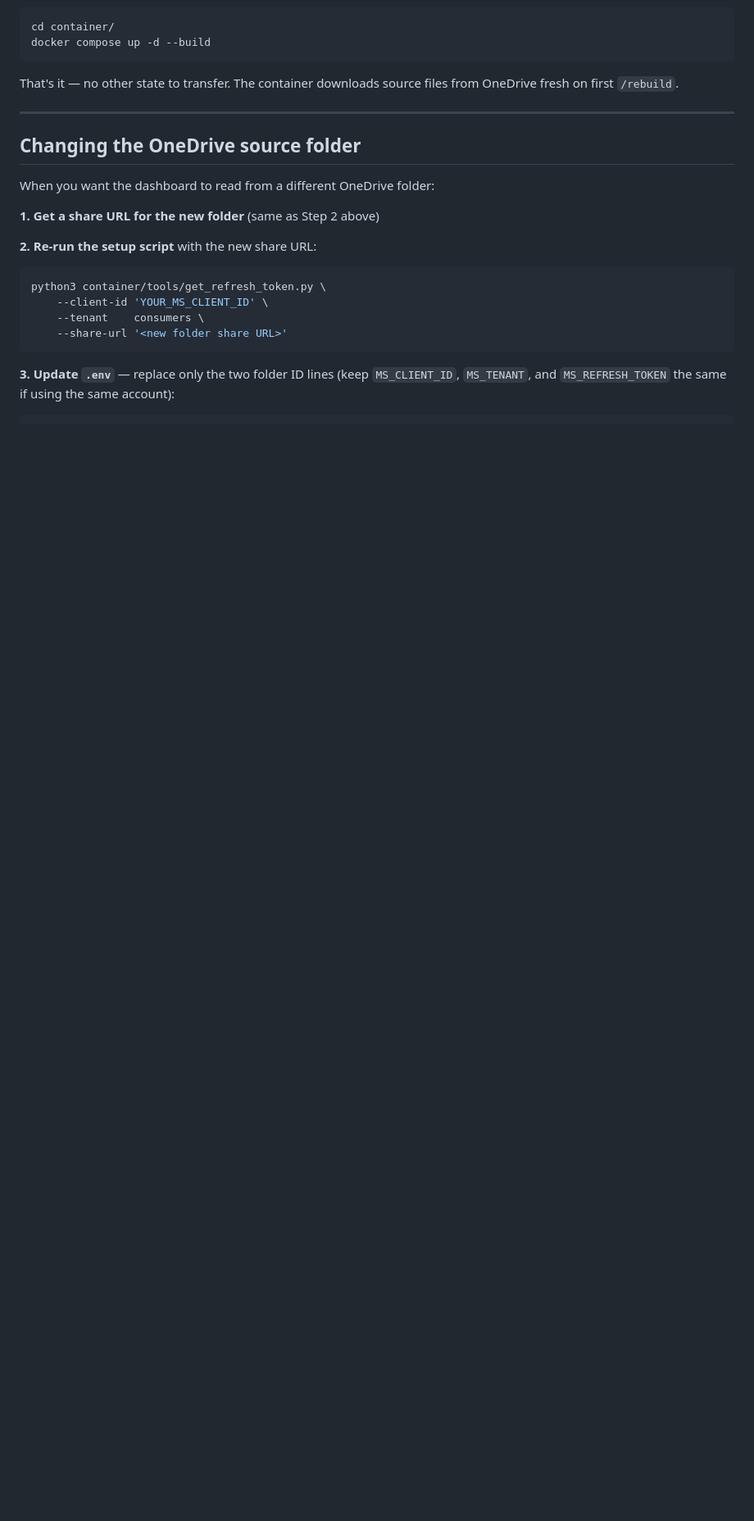
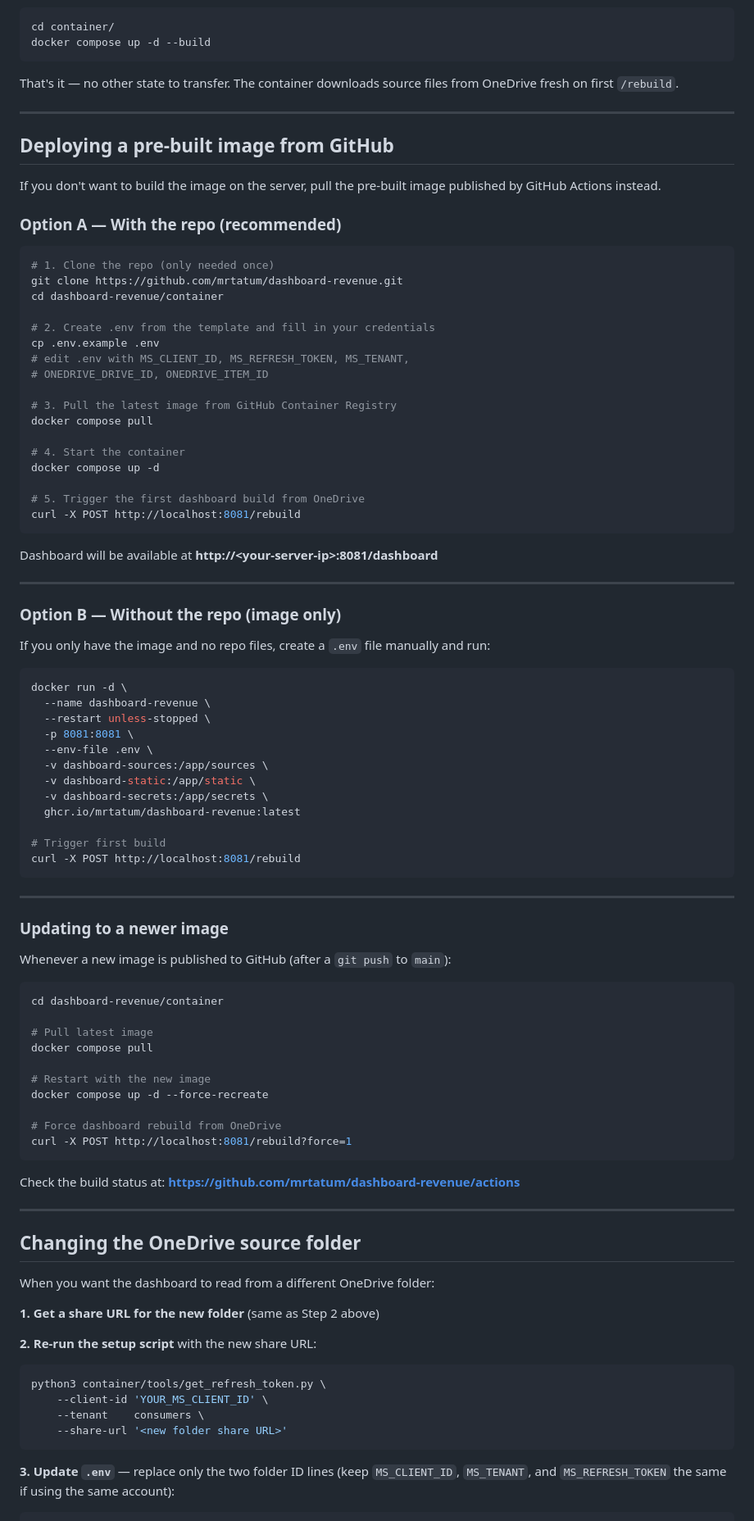
Before and after one commit to mrtatum/dashboard-revenue, a Markdown page: container/README.md, the part around one of its changes. Shown at 82% size. Drawn GitHub-style; blank space fills up the shorter version.

Commit message:
config: change port to 8081 and add deploy-from-GitHub instructions to README

````diff
--- a/container/README.md
+++ b/container/README.md
@@ -164,6 +164,78 @@ docker compose up -d --build
 ```
 
 That's it — no other state to transfer. The container downloads source files from OneDrive fresh on first `/rebuild`.
+
+---
+
+## Deploying a pre-built image from GitHub
+
+If you don't want to build the image on the server, pull the pre-built image published by GitHub Actions instead.
+
+### Option A — With the repo (recommended)
+
+```bash
+# 1. Clone the repo (only needed once)
+git clone https://github.com/mrtatum/dashboard-revenue.git
+cd dashboard-revenue/container
+
+# 2. Create .env from the template and fill in your credentials
+cp .env.example .env
+# edit .env with MS_CLIENT_ID, MS_REFRESH_TOKEN, MS_TENANT,
+# ONEDRIVE_DRIVE_ID, ONEDRIVE_ITEM_ID
+
+# 3. Pull the latest image from GitHub Container Registry
+docker compose pull
+
+# 4. Start the container
+docker compose up -d
+
+# 5. Trigger the first dashboard build from OneDrive
+curl -X POST http://localhost:8081/rebuild
+```
+
+Dashboard will be available at **http://\<your-server-ip\>:8081/dashboard**
+
+---
+
+### Option B — Without the repo (image only)
+
+If you only have the image and no repo files, create a `.env` file manually and run:
+
+```bash
+docker run -d \
+  --name dashboard-revenue \
+  --restart unless-stopped \
+  -p 8081:8081 \
+  --env-file .env \
+  -v dashboard-sources:/app/sources \
+  -v dashboard-static:/app/static \
+  -v dashboard-secrets:/app/secrets \
+  ghcr.io/mrtatum/dashboard-revenue:latest
+
+# Trigger first build
+curl -X POST http://localhost:8081/rebuild
+```
+
+---
+
+### Updating to a newer image
+
+Whenever a new image is published to GitHub (after a `git push` to `main`):
+
+```bash
+cd dashboard-revenue/container
+
+# Pull latest image
+docker compose pull
+
+# Restart with the new image
+docker compose up -d --force-recreate
+
+# Force dashboard rebuild from OneDrive
+curl -X POST http://localhost:8081/rebuild?force=1
+```
+
+Check the build status at: **https://github.com/mrtatum/dashboard-revenue/actions**
 
 ---
 
````
Also changed, not shown: other parts of container/README.md (+5 -5 lines).
